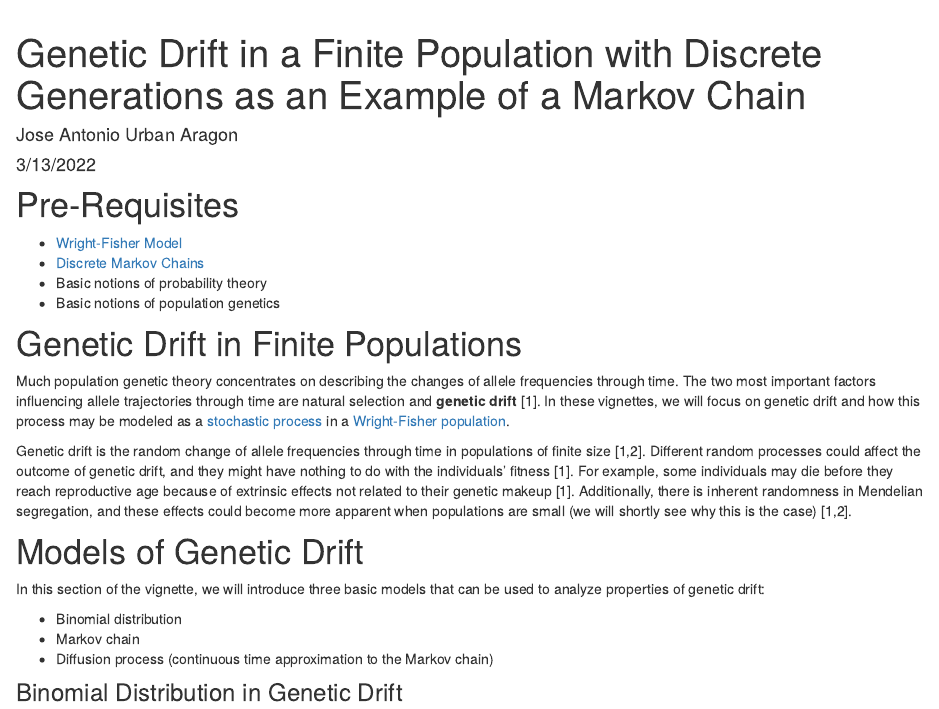
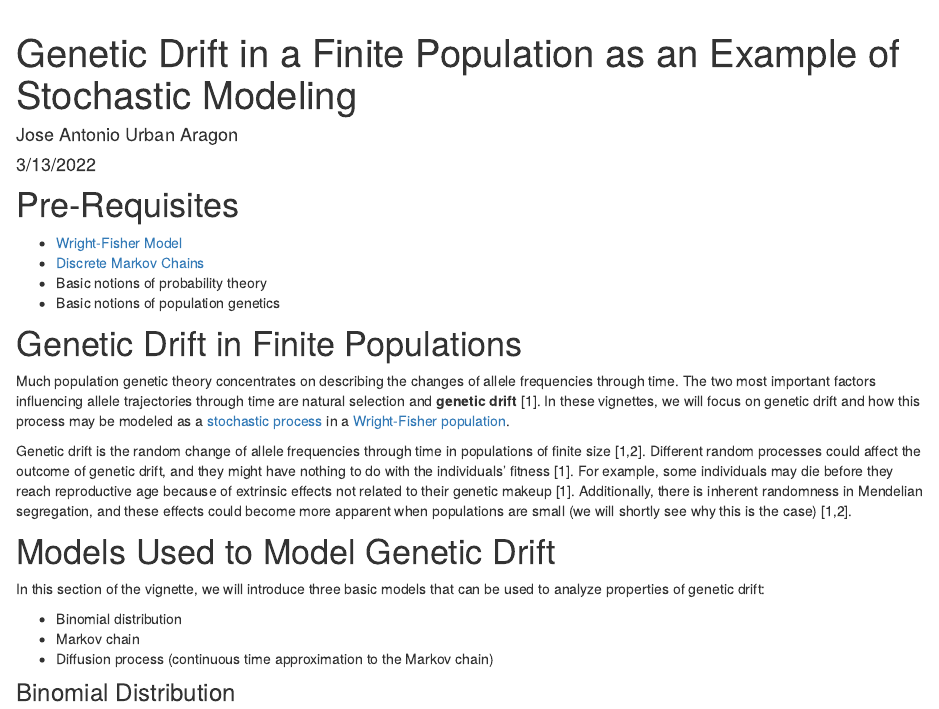
Before and after one commit to jaurbanChicago/Project_Comp_Bio_JoseAntonioUrbanAragon, an R Markdown document (bin/Genetic_Drift_Markov_Chain.Rmd): the page in a window 1100 px wide, from 60 px down. Rendered offline with R 4.5, knitr and Pandoc, with nearby package versions; drawn as R Markdown's standard HTML page in place of the format the file asks for.

Commit message:
Updated rmd and html markov chain

```diff
--- a/bin/Genetic_Drift_Markov_Chain.Rmd
+++ b/bin/Genetic_Drift_Markov_Chain.Rmd
@@ -1,6 +1,5 @@
 ---
-title: Genetic Drift in a Finite Population with Discrete Generations as an Example
-  of a Markov Chain
+title: Genetic Drift in a Finite Population as an Example of Stochastic Modeling
 author: "Jose Antonio Urban Aragon"
 date: 3/13/2022
 ---
@@ -20,7 +19,7 @@ Genetic drift is the random change of allele frequencies through time in populat
 
 
 
-# Models of Genetic Drift
+# Models Used to Model Genetic Drift
 
 In this section of the vignette, we will introduce three basic models that can be used to analyze properties of genetic drift:
 
@@ -28,4 +27,4 @@ In this section of the vignette, we will introduce three basic models that can b
   * Markov chain
   * Diffusion process (continuous time approximation to the Markov chain)
 
-### Binomial Distribution in Genetic Drift
+### Binomial Distribution
```
Also changed, not shown: 1 other file.
